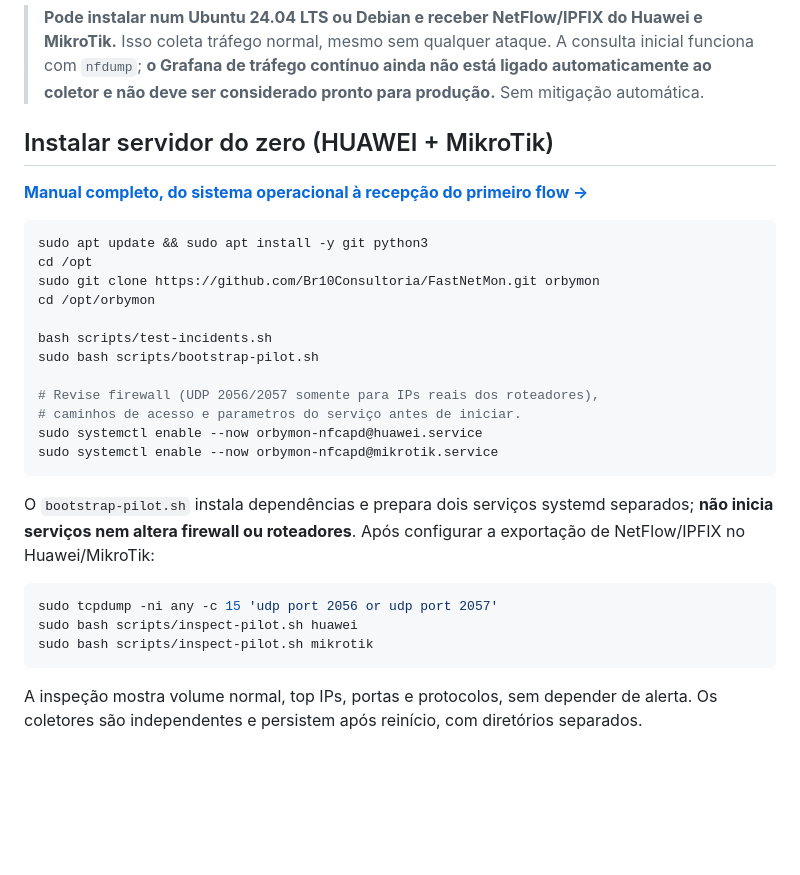
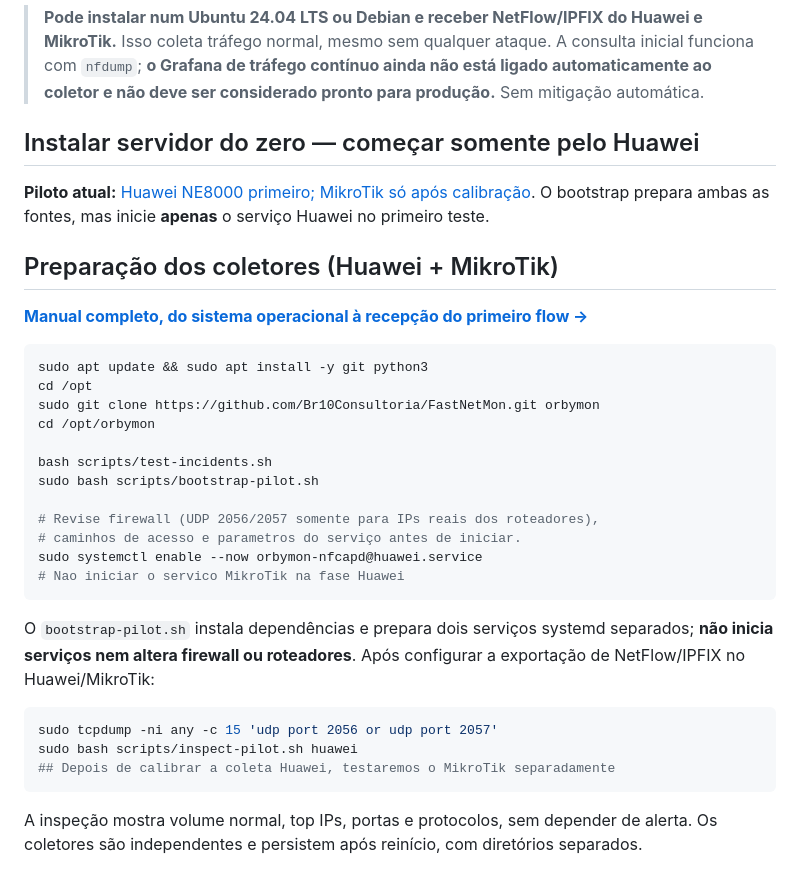
Before and after one commit to Br10Consultoria/FastNetMon, a Markdown page: README.md, the part around the change. GitHub-like rendering; blank space fills up the shorter version.

Commit message:
docs: show Huawei-only pilot as current installation stage

````diff
--- a/README.md
+++ b/README.md
@@ -6,7 +6,11 @@
 
 > **Pode instalar num Ubuntu 24.04 LTS ou Debian e receber NetFlow/IPFIX do Huawei e MikroTik.** Isso coleta tráfego normal, mesmo sem qualquer ataque. A consulta inicial funciona com `nfdump`; **o Grafana de tráfego contínuo ainda não está ligado automaticamente ao coletor e não deve ser considerado pronto para produção.** Sem mitigação automática.
 
-## Instalar servidor do zero (HUAWEI + MikroTik)
+## Instalar servidor do zero — começar somente pelo Huawei
+
+**Piloto atual:** [Huawei NE8000 primeiro; MikroTik só após calibração](docs/HUAWEI_PILOT.md). O bootstrap prepara ambas as fontes, mas inicie **apenas** o serviço Huawei no primeiro teste.
+
+## Preparação dos coletores (Huawei + MikroTik)
 
 **[Manual completo, do sistema operacional à recepção do primeiro flow →](docs/INSTALL_PILOT.md)**
 
@@ -22,7 +26,7 @@ sudo bash scripts/bootstrap-pilot.sh
 # Revise firewall (UDP 2056/2057 somente para IPs reais dos roteadores),
 # caminhos de acesso e parametros do serviço antes de iniciar.
 sudo systemctl enable --now orbymon-nfcapd@huawei.service
-sudo systemctl enable --now orbymon-nfcapd@mikrotik.service
+# Nao iniciar o servico MikroTik na fase Huawei
 ```
 
 O `bootstrap-pilot.sh` instala dependências e prepara dois serviços systemd separados; **não inicia serviços nem altera firewall ou roteadores**. Após configurar a exportação de NetFlow/IPFIX no Huawei/MikroTik:
@@ -30,7 +34,7 @@ O `bootstrap-pilot.sh` instala dependências e prepara dois serviços systemd se
 ```bash
 sudo tcpdump -ni any -c 15 'udp port 2056 or udp port 2057'
 sudo bash scripts/inspect-pilot.sh huawei
-sudo bash scripts/inspect-pilot.sh mikrotik
+## Depois de calibrar a coleta Huawei, testaremos o MikroTik separadamente
 ```
 
 A inspeção mostra volume normal, top IPs, portas e protocolos, sem depender de alerta. Os coletores são independentes e persistem após reinício, com diretórios separados.
````
